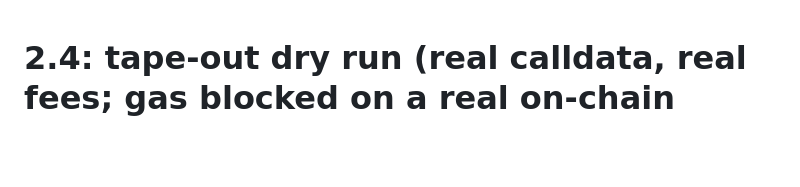
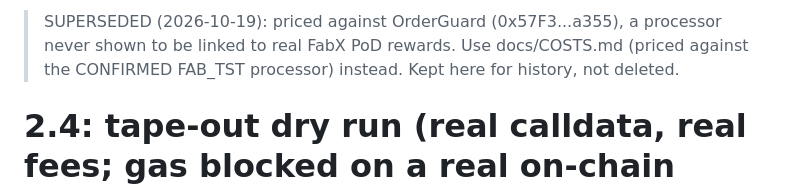
Before and after one commit to davieslennox0/tapeout-forge, a Markdown page: docs/TAPEOUT-DRYRUN.md, the part around the change. GitHub-like rendering; blank space fills up the shorter version.

```diff
--- a/docs/TAPEOUT-DRYRUN.md
+++ b/docs/TAPEOUT-DRYRUN.md
@@ -1,3 +1,5 @@
+> SUPERSEDED (2026-10-19): priced against OrderGuard (0x57F3...a355), a processor never shown to be linked to real FabX PoD rewards. Use docs/COSTS.md (priced against the CONFIRMED FAB_TST processor) instead. Kept here for history, not deleted.
+
 # 2.4: tape-out dry run (real calldata, real fees; gas blocked on a real on-chain gate)
 
 ## ABI (found + verified, not guessed)
```
Also changed, not shown: docs/COSTS.md (added, +78 -0 lines), docs/NEW.md (+1 -0 lines).
